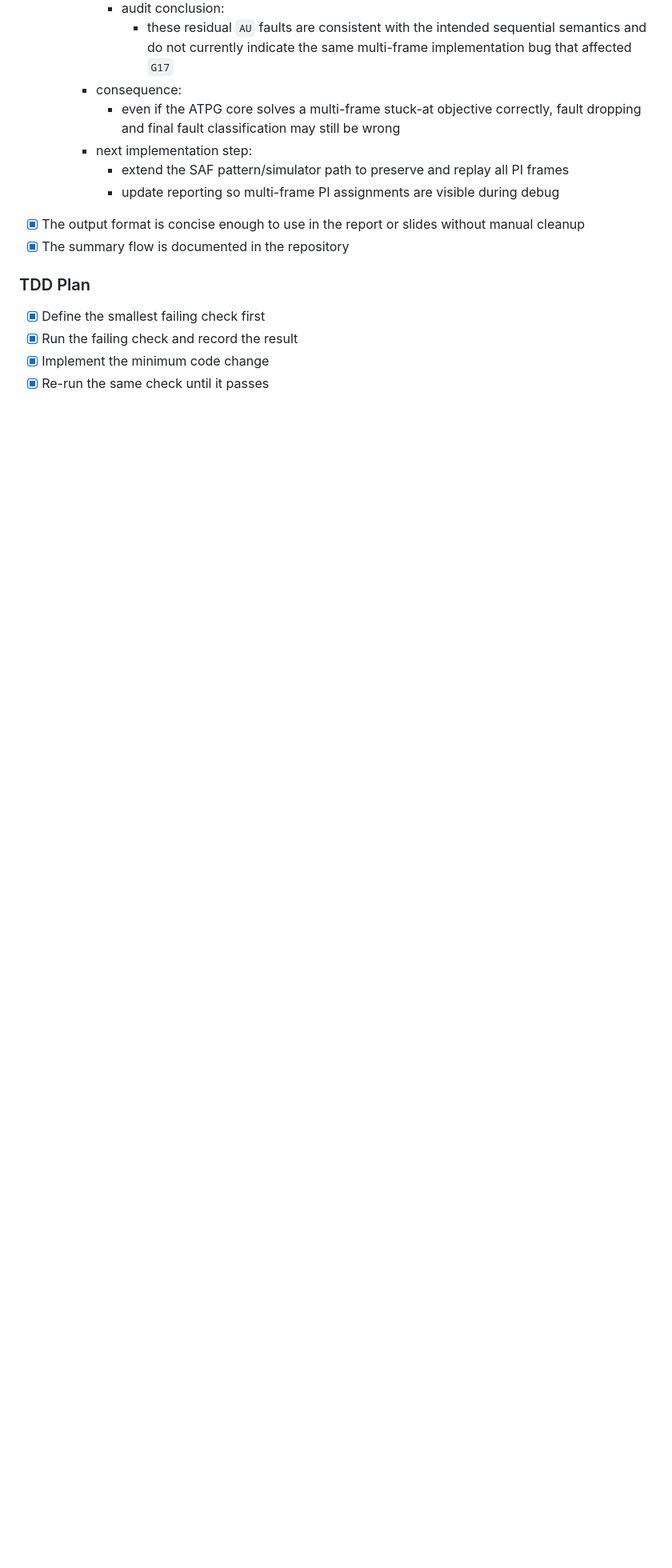
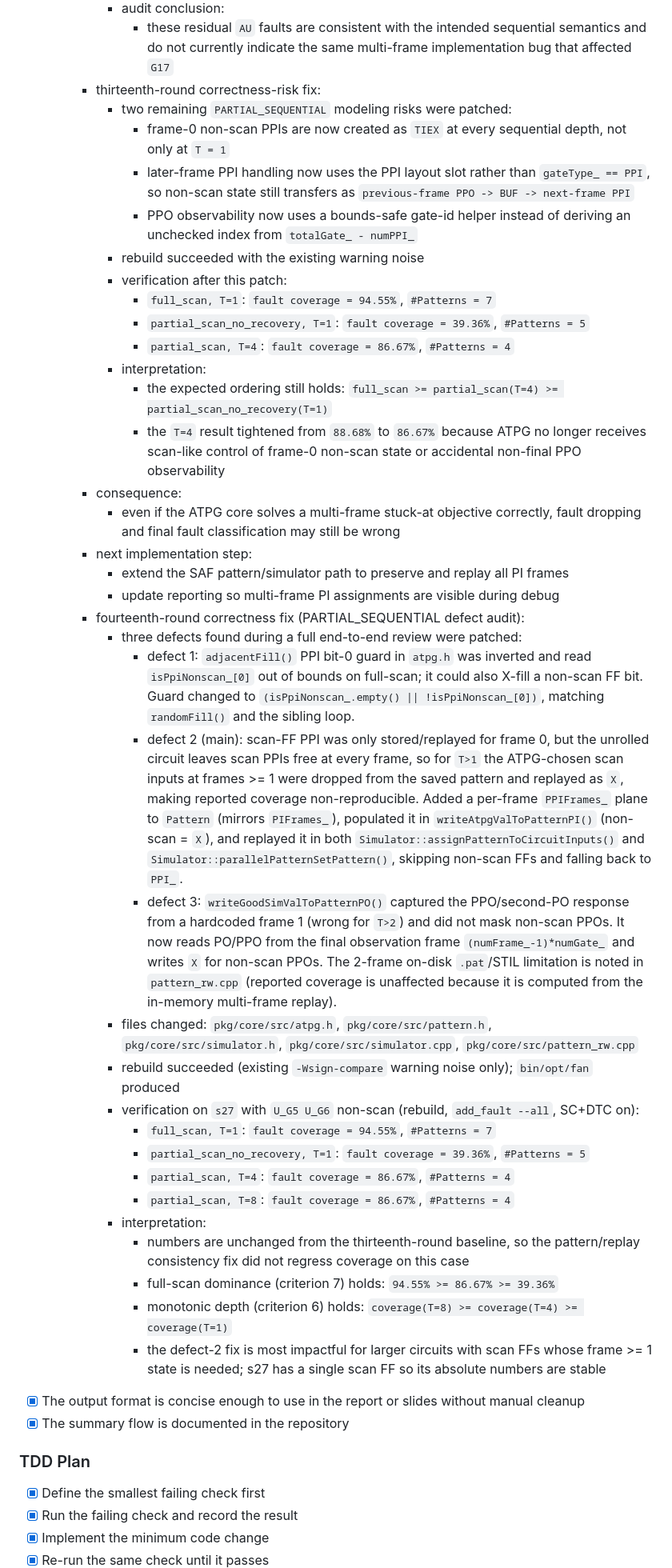
Before and after one commit to Rueilian/ScanForge, a Markdown page: docs/checklist.md, the part around the change. Shown at 80% size. Drawn GitHub-style; blank space fills up the shorter version.

Commit message:
Update FAN_ATPG (PARTIAL_SEQUENTIAL fixes) and document audit
- Bump FAN_ATPG submodule to the PARTIAL_SEQUENTIAL partial-scan modeling and
  multi-frame pattern-fidelity fixes
- docs/checklist.md: add fourteenth-round correctness audit (three defects fixed,
  files changed, s27 T=1/4/8 verification numbers)
- docs/progress_report.md: declare Cursor in the AI Usage Declaration

Co-authored-by: Cursor <cursoragent@cursor.com>

```diff
--- a/docs/checklist.md
+++ b/docs/checklist.md
@@ -479,12 +479,42 @@ Identify the exact FAN_ATPG internal paths that must be changed so that `partial
         - this explains why `SA0/SA1 U_G10/ZN` are detectable in full scan but remain `AU` in partial scan even when `T` increases from `4` to `8`
       - audit conclusion:
         - these residual `AU` faults are consistent with the intended sequential semantics and do not currently indicate the same multi-frame implementation bug that affected `G17`
+    - thirteenth-round correctness-risk fix:
+      - two remaining `PARTIAL_SEQUENTIAL` modeling risks were patched:
+        - frame-0 non-scan PPIs are now created as `TIEX` at every sequential depth, not only at `T = 1`
+        - later-frame PPI handling now uses the PPI layout slot rather than `gateType_ == PPI`, so non-scan state still transfers as `previous-frame PPO -> BUF -> next-frame PPI`
+        - PPO observability now uses a bounds-safe gate-id helper instead of deriving an unchecked index from `totalGate_ - numPPI_`
+      - rebuild succeeded with the existing warning noise
+      - verification after this patch:
+        - `full_scan, T=1`: `fault coverage = 94.55%`, `#Patterns = 7`
+        - `partial_scan_no_recovery, T=1`: `fault coverage = 39.36%`, `#Patterns = 5`
+        - `partial_scan, T=4`: `fault coverage = 86.67%`, `#Patterns = 4`
+      - interpretation:
+        - the expected ordering still holds: `full_scan >= partial_scan(T=4) >= partial_scan_no_recovery(T=1)`
+        - the `T=4` result tightened from `88.68%` to `86.67%` because ATPG no longer receives scan-like control of frame-0 non-scan state or accidental non-final PPO observability
     - consequence:
       - even if the ATPG core solves a multi-frame stuck-at objective correctly,
         fault dropping and final fault classification may still be wrong
     - next implementation step:
       - extend the SAF pattern/simulator path to preserve and replay all PI frames
       - update reporting so multi-frame PI assignments are visible during debug
+    - fourteenth-round correctness fix (PARTIAL_SEQUENTIAL defect audit):
+      - three defects found during a full end-to-end review were patched:
+        - defect 1: `adjacentFill()` PPI bit-0 guard in `atpg.h` was inverted and read `isPpiNonscan_[0]` out of bounds on full-scan; it could also X-fill a non-scan FF bit. Guard changed to `(isPpiNonscan_.empty() || !isPpiNonscan_[0])`, matching `randomFill()` and the sibling loop.
+        - defect 2 (main): scan-FF PPI was only stored/replayed for frame 0, but the unrolled circuit leaves scan PPIs free at every frame, so for `T>1` the ATPG-chosen scan inputs at frames >= 1 were dropped from the saved pattern and replayed as `X`, making reported coverage non-reproducible. Added a per-frame `PPIFrames_` plane to `Pattern` (mirrors `PIFrames_`), populated it in `writeAtpgValToPatternPI()` (non-scan = `X`), and replayed it in both `Simulator::assignPatternToCircuitInputs()` and `Simulator::parallelPatternSetPattern()`, skipping non-scan FFs and falling back to `PPI_`.
+        - defect 3: `writeGoodSimValToPatternPO()` captured the PPO/second-PO response from a hardcoded frame 1 (wrong for `T>2`) and did not mask non-scan PPOs. It now reads PO/PPO from the final observation frame `(numFrame_-1)*numGate_` and writes `X` for non-scan PPOs. The 2-frame on-disk `.pat`/STIL limitation is noted in `pattern_rw.cpp` (reported coverage is unaffected because it is computed from the in-memory multi-frame replay).
+      - files changed: `pkg/core/src/atpg.h`, `pkg/core/src/pattern.h`, `pkg/core/src/simulator.h`, `pkg/core/src/simulator.cpp`, `pkg/core/src/pattern_rw.cpp`
+      - rebuild succeeded (existing `-Wsign-compare` warning noise only); `bin/opt/fan` produced
+      - verification on `s27` with `U_G5 U_G6` non-scan (rebuild, `add_fault --all`, SC+DTC on):
+        - `full_scan, T=1`: `fault coverage = 94.55%`, `#Patterns = 7`
+        - `partial_scan_no_recovery, T=1`: `fault coverage = 39.36%`, `#Patterns = 5`
+        - `partial_scan, T=4`: `fault coverage = 86.67%`, `#Patterns = 4`
+        - `partial_scan, T=8`: `fault coverage = 86.67%`, `#Patterns = 4`
+      - interpretation:
+        - numbers are unchanged from the thirteenth-round baseline, so the pattern/replay consistency fix did not regress coverage on this case
+        - full-scan dominance (criterion 7) holds: `94.55% >= 86.67% >= 39.36%`
+        - monotonic depth (criterion 6) holds: `coverage(T=8) >= coverage(T=4) >= coverage(T=1)`
+        - the defect-2 fix is most impactful for larger circuits with scan FFs whose frame >= 1 state is needed; s27 has a single scan FF so its absolute numbers are stable
 - [x] The output format is concise enough to use in the report or slides without manual cleanup
 - [x] The summary flow is documented in the repository
 
```
Also changed, not shown: docs/progress_report.md (+2 -0 lines).
